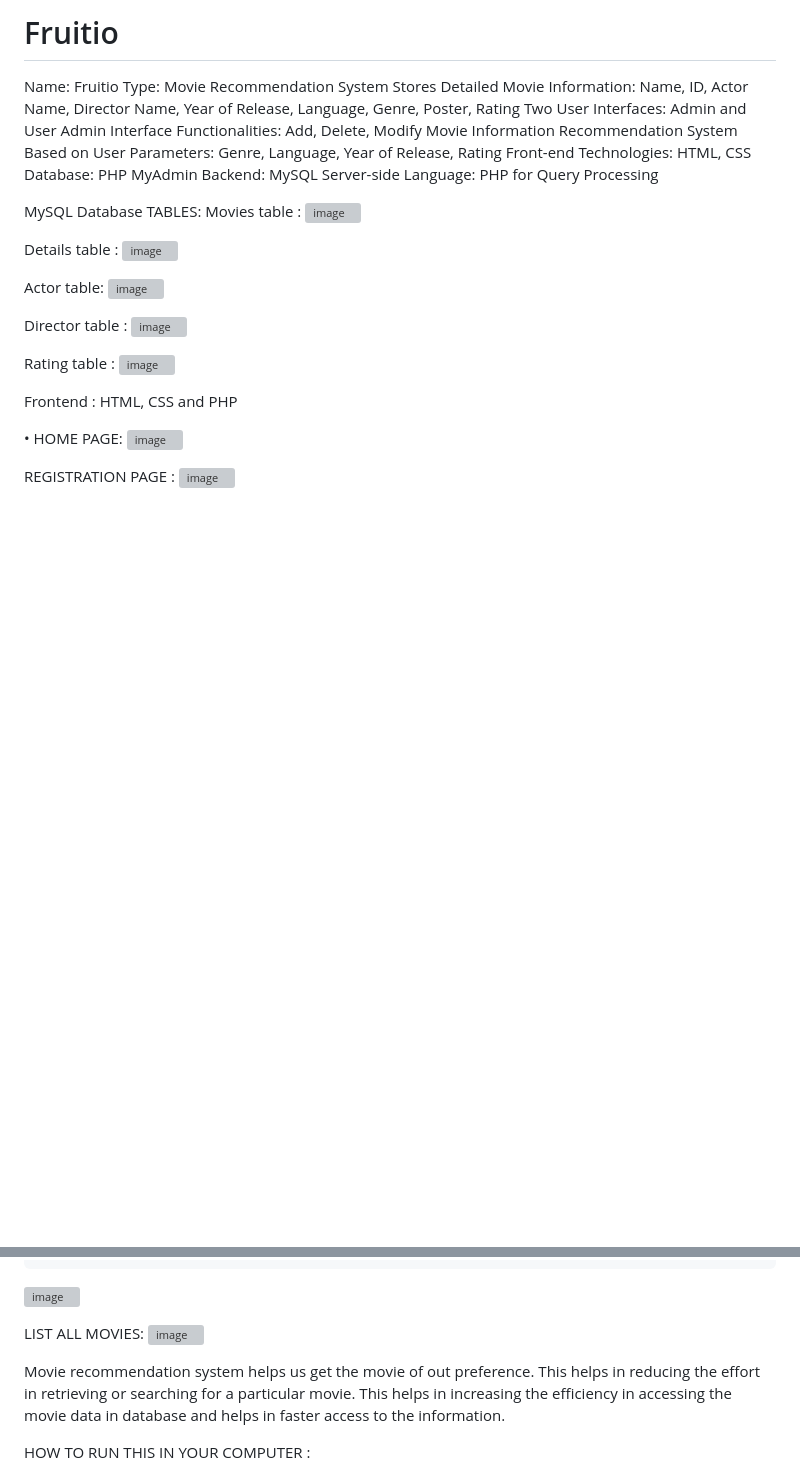
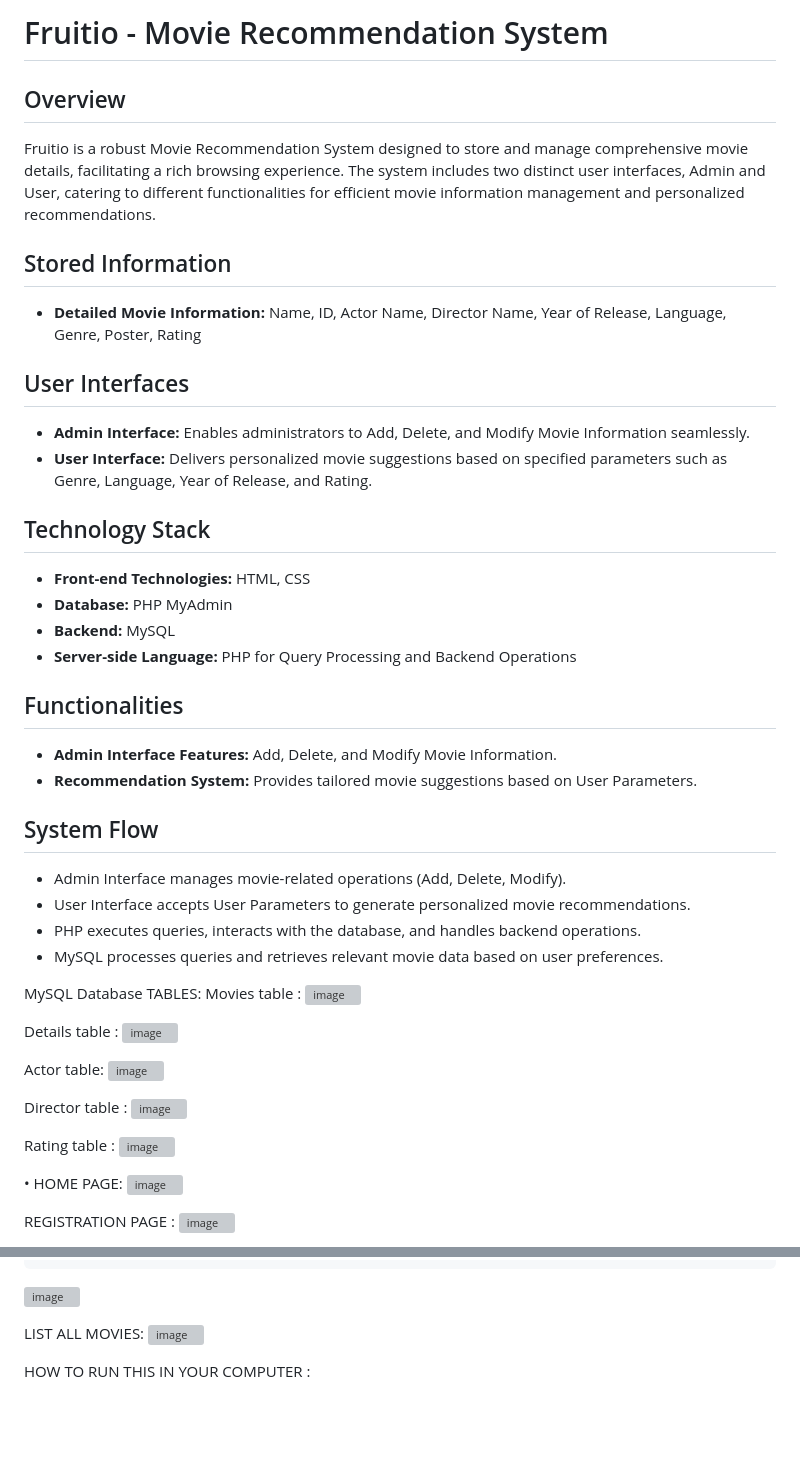
Before and after one commit to Umarfarooq88/Movie-DBMS-Fruitio-, a Markdown page: README.md, 2 parts joined by grey strips. GitHub-like rendering; blank space fills up the shorter version; grey boxes are pictures that could not be loaded.

```diff
--- a/README.md
+++ b/README.md
@@ -1,14 +1,33 @@
-# Fruitio
-Name: Fruitio
-Type: Movie Recommendation System
-Stores Detailed Movie Information: Name, ID, Actor Name, Director Name, Year of Release, Language, Genre, Poster, Rating
-Two User Interfaces: Admin and User
-Admin Interface Functionalities: Add, Delete, Modify Movie Information
-Recommendation System Based on User Parameters: Genre, Language, Year of Release, Rating
-Front-end Technologies: HTML, CSS
-Database: PHP MyAdmin
-Backend: MySQL
-Server-side Language: PHP for Query Processing
+# Fruitio - Movie Recommendation System
+
+## Overview
+Fruitio is a robust Movie Recommendation System designed to store and manage comprehensive movie details, facilitating a rich browsing experience. The system includes two distinct user interfaces, Admin and User, catering to different functionalities for efficient movie information management and personalized recommendations.
+
+## Stored Information
+- **Detailed Movie Information:** Name, ID, Actor Name, Director Name, Year of Release, Language, Genre, Poster, Rating
+
+## User Interfaces
+- **Admin Interface:** Enables administrators to Add, Delete, and Modify Movie Information seamlessly.
+- **User Interface:** Delivers personalized movie suggestions based on specified parameters such as Genre, Language, Year of Release, and Rating.
+
+## Technology Stack
+- **Front-end Technologies:** HTML, CSS
+- **Database:** PHP MyAdmin
+- **Backend:** MySQL
+- **Server-side Language:** PHP for Query Processing and Backend Operations
+
+## Functionalities
+- **Admin Interface Features:** Add, Delete, and Modify Movie Information.
+- **Recommendation System:** Provides tailored movie suggestions based on User Parameters.
+
+## System Flow
+- Admin Interface manages movie-related operations (Add, Delete, Modify).
+- User Interface accepts User Parameters to generate personalized movie recommendations.
+- PHP executes queries, interacts with the database, and handles backend operations.
+- MySQL processes queries and retrieves relevant movie data based on user preferences.
+
+
+
 
 
 MySQL Database TABLES:
@@ -27,7 +46,7 @@ MySQL Database TABLES:
   Rating table :
 ![image](https://user-images.githubusercontent.com/93395497/216546378-713b0de9-cb12-4c95-bd45-3b9dc69b35f0.png)
 
-  Frontend : HTML, CSS and PHP
+
 
 •	HOME PAGE:
 ![image](https://user-images.githubusercontent.com/93395497/216546660-b3fb34d7-48e8-4ebe-9725-7348fb089d15.png)
@@ -64,10 +83,6 @@ SIGN IN PAGE :
   ![image](https://user-images.githubusercontent.com/93395497/216547476-5acf4556-b2a9-42e7-a977-e1893401b3d1.png)
 
 
-Movie recommendation system helps us get the movie of out preference.
-This helps in reducing the effort in retrieving or searching for a particular movie.
-This helps in increasing the efficiency in accessing the movie data in database and helps in faster access to the information.
-
 
 HOW TO RUN THIS IN YOUR COMPUTER :
 * INSTALL XAMMP IN YOUR PC
```
